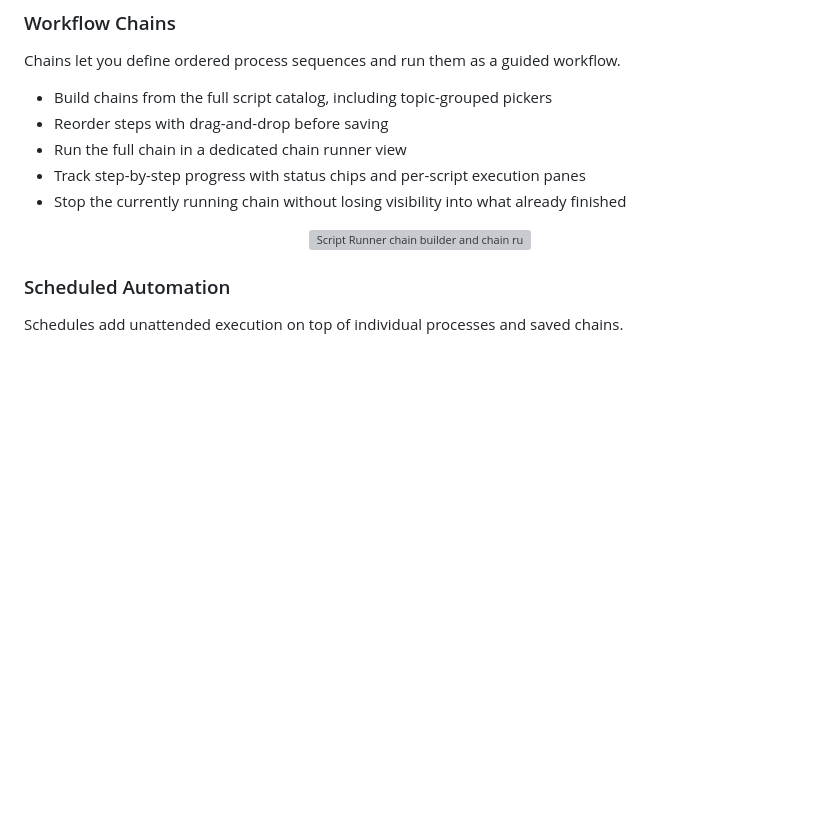
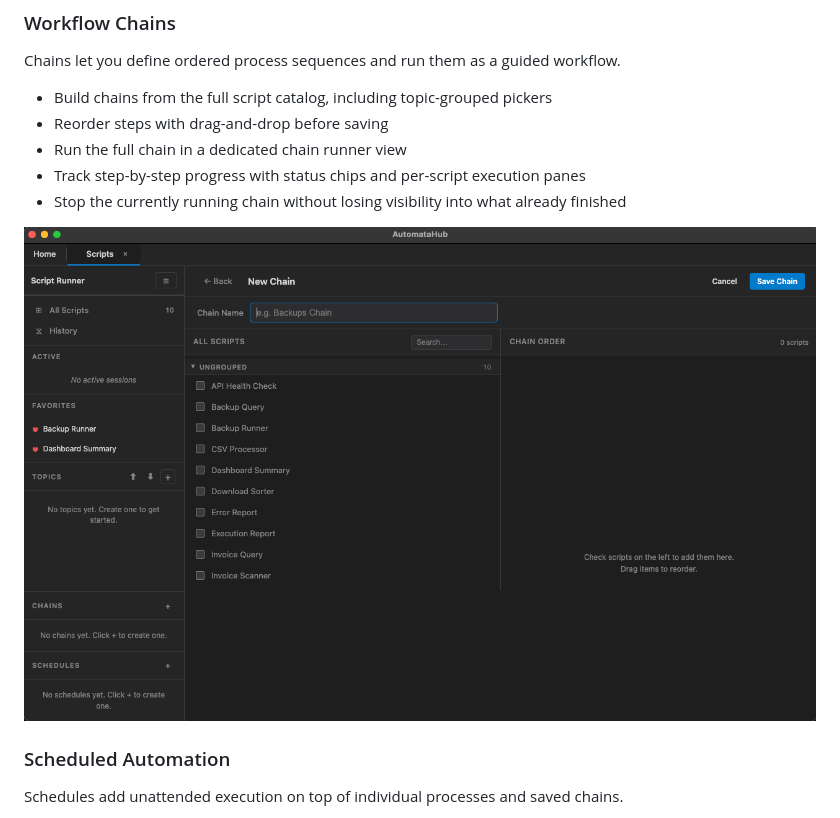
Before and after one commit to Rey-der/AutomataHub, a Markdown page: modules/script_runner/README.md, the part around the change. GitHub-like rendering; blank space fills up the shorter version; grey boxes are pictures that could not be loaded.

Commit message:
Readability: Update README to reference renamed chain screenshot

```diff
--- a/modules/script_runner/README.md
+++ b/modules/script_runner/README.md
@@ -40,7 +40,7 @@ Chains let you define ordered process sequences and run them as a guided workflo
 - Stop the currently running chain without losing visibility into what already finished
 
 <p align="center">
-  <img src="../../resources/screenshots/script_runner/ScriptRunner_Chain.png" alt="Script Runner chain builder and chain runner" width="960" />
+  <img src="../../resources/screenshots/script_runner/ScriptRunner_Chain2.png" alt="Script Runner chain builder and chain runner" width="960" />
 </p>
 
 ### Scheduled Automation
```
